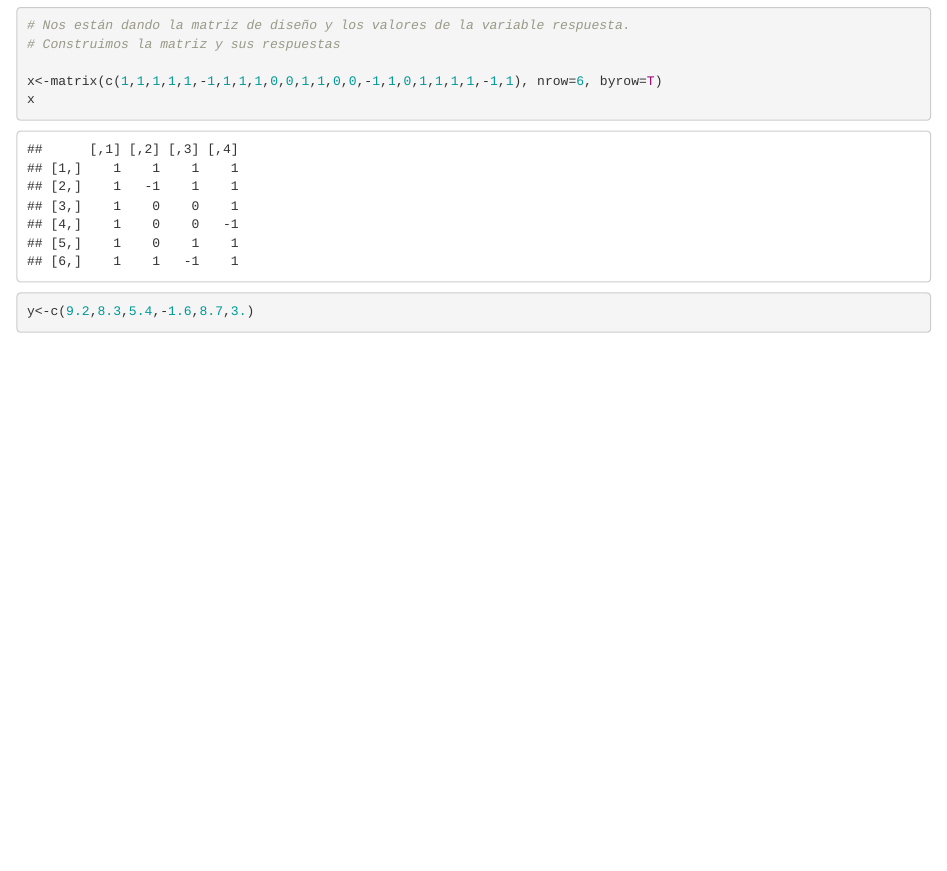
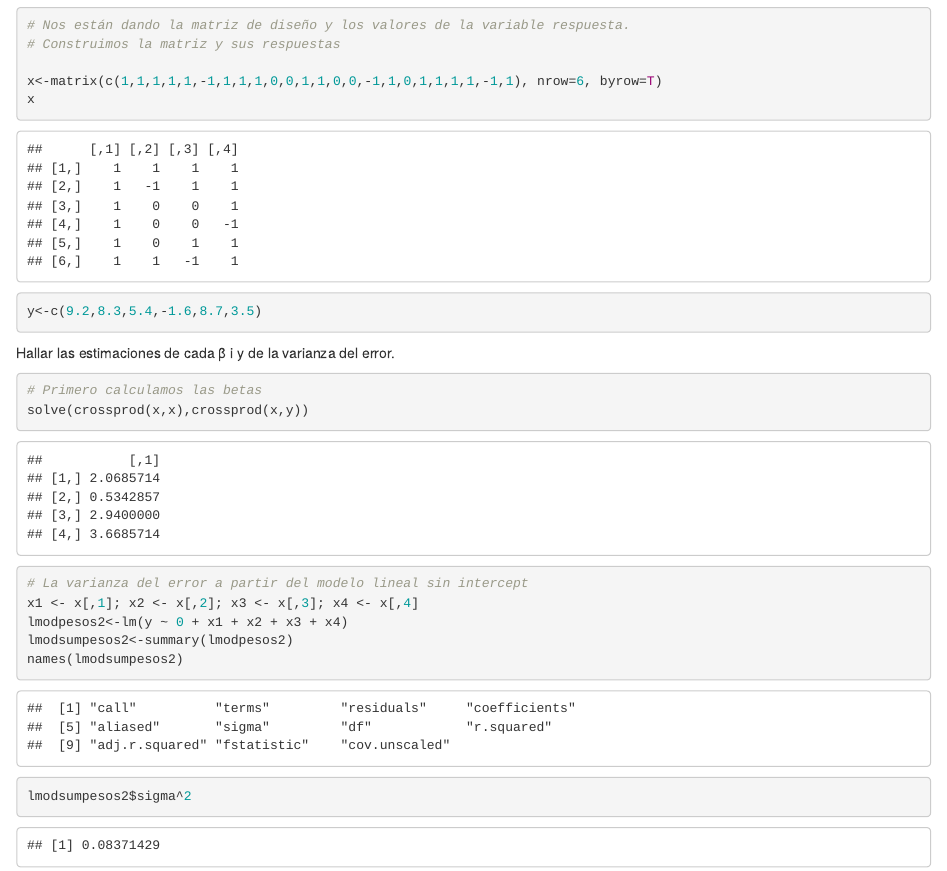
Before and after one commit to David-Caceres/Regresion, an R Markdown document (Ejercicios_Estimacion_lineal.Rmd): the page in a window 1100 px wide, from 18010 px down. The pictures show the output file Ejercicios_Estimacion_lineal.html that the author committed with the source, opened offline.

Commit message:
Obligatorios terminados

````diff
--- a/Ejercicios_Estimacion_lineal.Rmd
+++ b/Ejercicios_Estimacion_lineal.Rmd
@@ -454,6 +454,22 @@ de acuerdo con el siguiente esquema:
 x<-matrix(c(1,1,1,1,1,-1,1,1,1,0,0,1,1,0,0,-1,1,0,1,1,1,1,-1,1), nrow=6, byrow=T)
 x
 
-y<-c(9.2,8.3,5.4,-1.6,8.7,3.)
+y<-c(9.2,8.3,5.4,-1.6,8.7,3.5)
 
 ```
+
+Hallar las estimaciones de cada β i y de la varianza del error.
+
+```{r}
+# Primero calculamos las betas
+solve(crossprod(x,x),crossprod(x,y))
+```
+
+```{r}
+# La varianza del error a partir del modelo lineal sin intercept
+x1 <- x[,1]; x2 <- x[,2]; x3 <- x[,3]; x4 <- x[,4]
+lmodpesos2<-lm(y ~ 0 + x1 + x2 + x3 + x4)
+lmodsumpesos2<-summary(lmodpesos2)
+names(lmodsumpesos2)
+lmodsumpesos2$sigma^2
+```
````
Also changed, not shown: Ejercicios_Estimacion_lineal.html.
